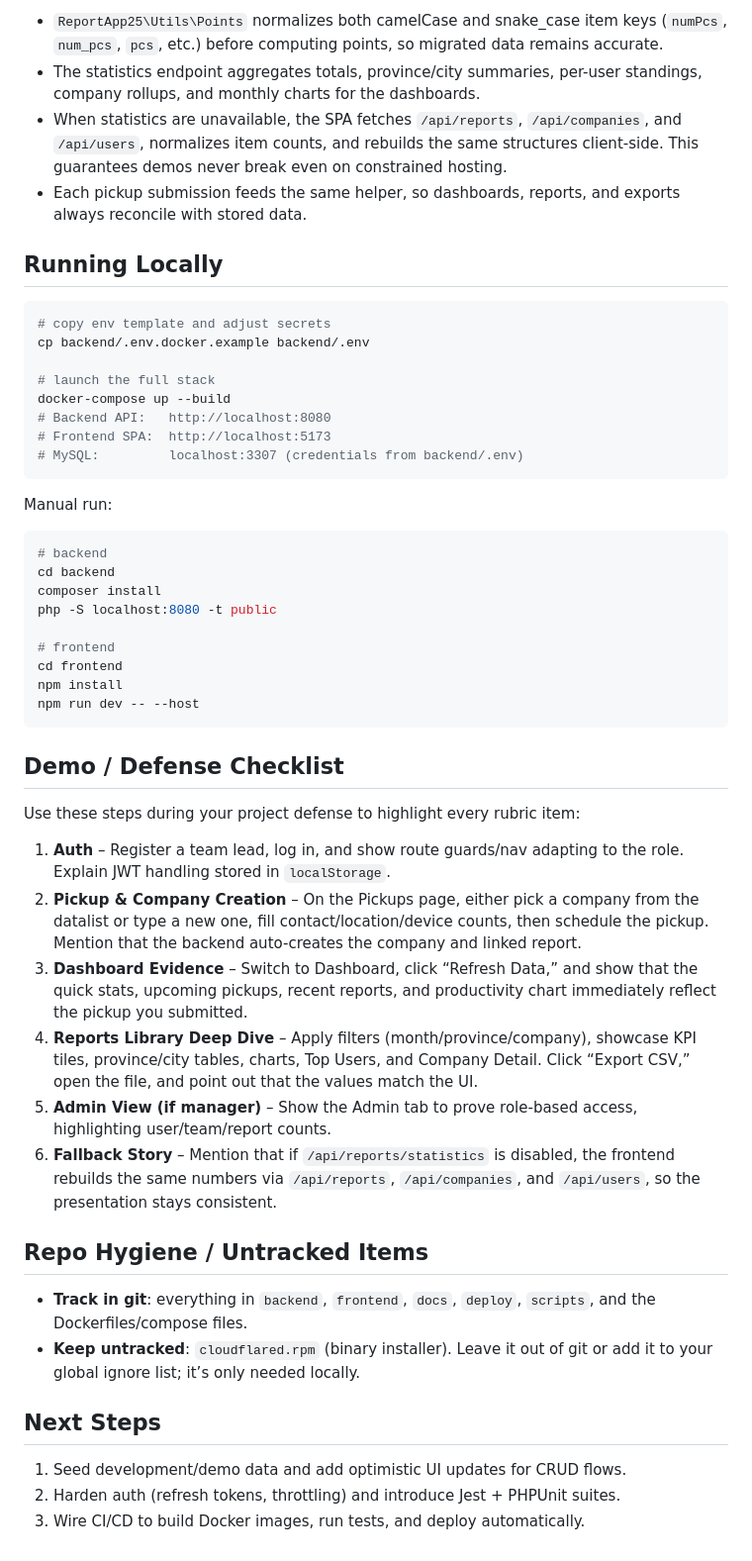
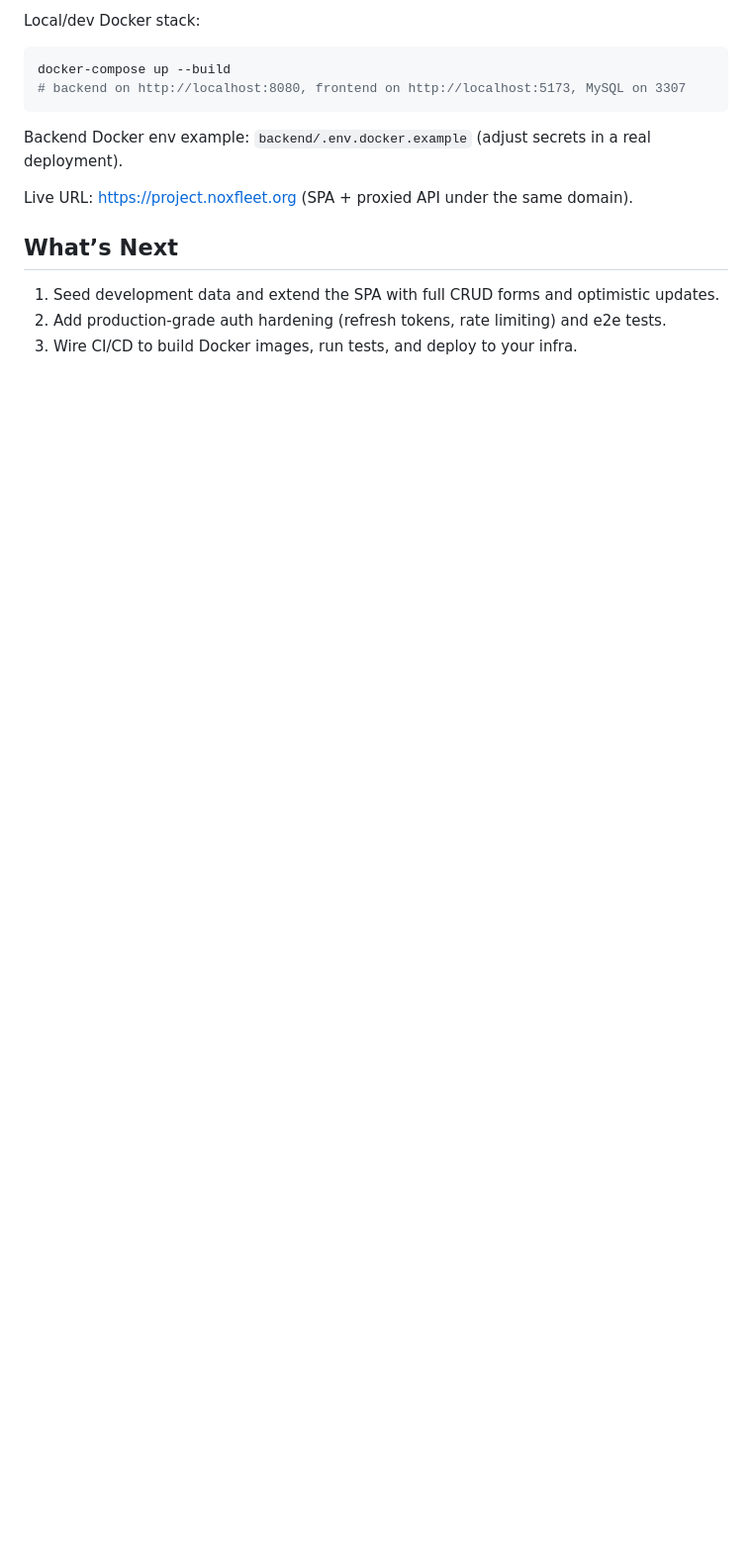
Before and after one commit to KenanP996/ReportApp25, a Markdown page: README.md, the part around one of its changes. Shown at 99% size. Rendered like a GitHub page; blank space fills up the shorter version.

````diff
--- a/README.md
+++ b/README.md
@@ -64,54 +58,16 @@ ReportApp25/
 
-- `ReportApp25\Utils\Points` normalizes both camelCase and snake_case item keys (`numPcs`, `num_pcs`, `pcs`, etc.) before computing points, so migrated data remains accurate.
-- The statistics endpoint aggregates totals, province/city summaries, per-user standings, company rollups, and monthly charts for the dashboards.
-- When statistics are unavailable, the SPA fetches `/api/reports`, `/api/companies`, and `/api/users`, normalizes item counts, and rebuilds the same structures client-side. This guarantees demos never break even on constrained hosting.
-- Each pickup submission feeds the same helper, so dashboards, reports, and exports always reconcile with stored data.
-
-## Running Locally
-
+Local/dev Docker stack:
 ```bash
-# copy env template and adjust secrets
-cp backend/.env.docker.example backend/.env
-
-# launch the full stack
 docker-compose up --build
-# Backend API:   http://localhost:8080
-# Frontend SPA:  http://localhost:5173
-# MySQL:         localhost:3307 (credentials from backend/.env)
+# backend on http://localhost:8080, frontend on http://localhost:5173, MySQL on 3307
 ```
 
-Manual run:
+Backend Docker env example: `backend/.env.docker.example` (adjust secrets in a real deployment).
 
-```bash
-# backend
-cd backend
-composer install
-php -S localhost:8080 -t public
+Live URL: https://project.noxfleet.org (SPA + proxied API under the same domain).
 
-# frontend
-cd frontend
-npm install
-npm run dev -- --host
-```
+## What’s Next
 
-## Demo / Defense Checklist
-
-Use these steps during your project defense to highlight every rubric item:
-
-1. **Auth** – Register a team lead, log in, and show route guards/nav adapting to the role. Explain JWT handling stored in `localStorage`.
-2. **Pickup & Company Creation** – On the Pickups page, either pick a company from the datalist or type a new one, fill contact/location/device counts, then schedule the pickup. Mention that the backend auto-creates the company and linked report.
-3. **Dashboard Evidence** – Switch to Dashboard, click “Refresh Data,” and show that the quick stats, upcoming pickups, recent reports, and productivity chart immediately reflect the pickup you submitted.
-4. **Reports Library Deep Dive** – Apply filters (month/province/company), showcase KPI tiles, province/city tables, charts, Top Users, and Company Detail. Click “Export CSV,” open the file, and point out that the values match the UI.
-5. **Admin View (if manager)** – Show the Admin tab to prove role-based access, highlighting user/team/report counts.
-6. **Fallback Story** – Mention that if `/api/reports/statistics` is disabled, the frontend rebuilds the same numbers via `/api/reports`, `/api/companies`, and `/api/users`, so the presentation stays consistent.
-
-## Repo Hygiene / Untracked Items
-
-- **Track in git**: everything in `backend`, `frontend`, `docs`, `deploy`, `scripts`, and the Dockerfiles/compose files.
-- **Keep untracked**: `cloudflared.rpm` (binary installer). Leave it out of git or add it to your global ignore list; it’s only needed locally.
-
-## Next Steps
-
-1. Seed development/demo data and add optimistic UI updates for CRUD flows.
-2. Harden auth (refresh tokens, throttling) and introduce Jest + PHPUnit suites.
-3. Wire CI/CD to build Docker images, run tests, and deploy automatically.
+1. Seed development data and extend the SPA with full CRUD forms and optimistic updates.
+2. Add production-grade auth hardening (refresh tokens, rate limiting) and e2e tests.
+3. Wire CI/CD to build Docker images, run tests, and deploy to your infra.
````
Also changed, not shown: other parts of README.md (+31 -37 lines).
